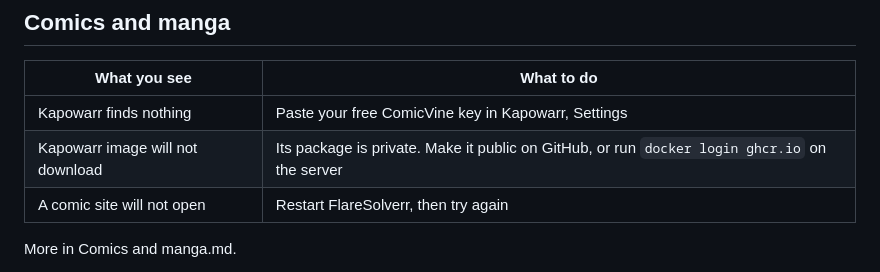
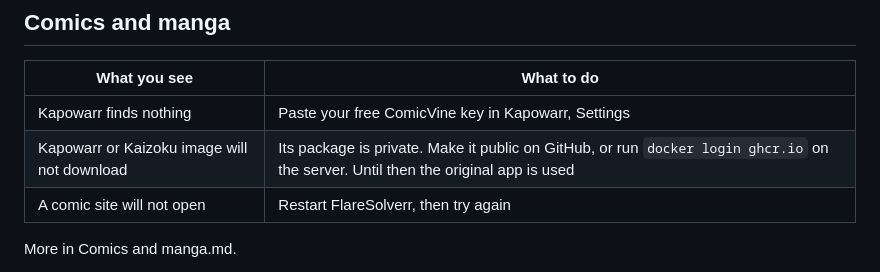
Before and after one commit to Hikki-dev/media-server-setup, a Markdown page: docs/Fixing problems.md, the part around the change. Drawn GitHub-style.

```diff
--- a/docs/Fixing problems.md
+++ b/docs/Fixing problems.md
@@ -26,7 +26,7 @@ Those websites change address often. Open Apps and links and press Find the addr
 | What you see | What to do |
 |---|---|
 | Kapowarr finds nothing | Paste your free ComicVine key in Kapowarr, Settings |
-| Kapowarr image will not download | Its package is private. Make it public on GitHub, or run `docker login ghcr.io` on the server |
+| Kapowarr or Kaizoku image will not download | Its package is private. Make it public on GitHub, or run `docker login ghcr.io` on the server. Until then the original app is used |
 | A comic site will not open | Restart FlareSolverr, then try again |
 
 More in Comics and manga.md.
```
Also changed, not shown: docs/How everything fits.md (+1 -1 lines), docs/What it sets up.md (+1 -1 lines).
